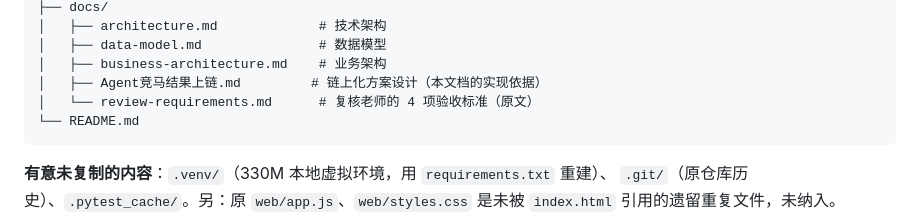
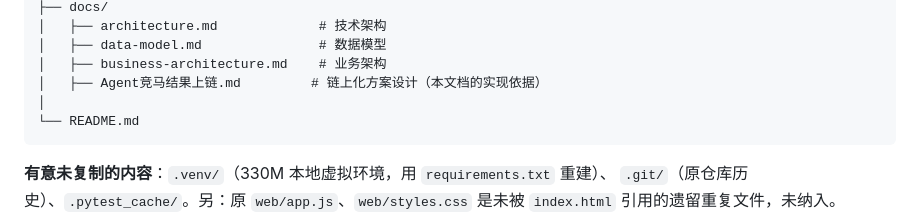
Before and after one commit to bearyhuang/Material-Agent-Ecosystem, a Markdown page: README.md, the part around the change. GitHub-like rendering.

Commit message:
Remove entry for review-requirements.md
Removed review-requirements.md entry from the list.

````diff
--- a/README.md
+++ b/README.md
@@ -41,7 +41,7 @@ Material-Agent-Ecosystem/
 │   ├── data-model.md               # 数据模型
 │   ├── business-architecture.md    # 业务架构
 │   ├── Agent竞马结果上链.md         # 链上化方案设计（本文档的实现依据）
-│   └── review-requirements.md      # 复核老师的 4 项验收标准（原文）
+│
 └── README.md
 ```
 
````
